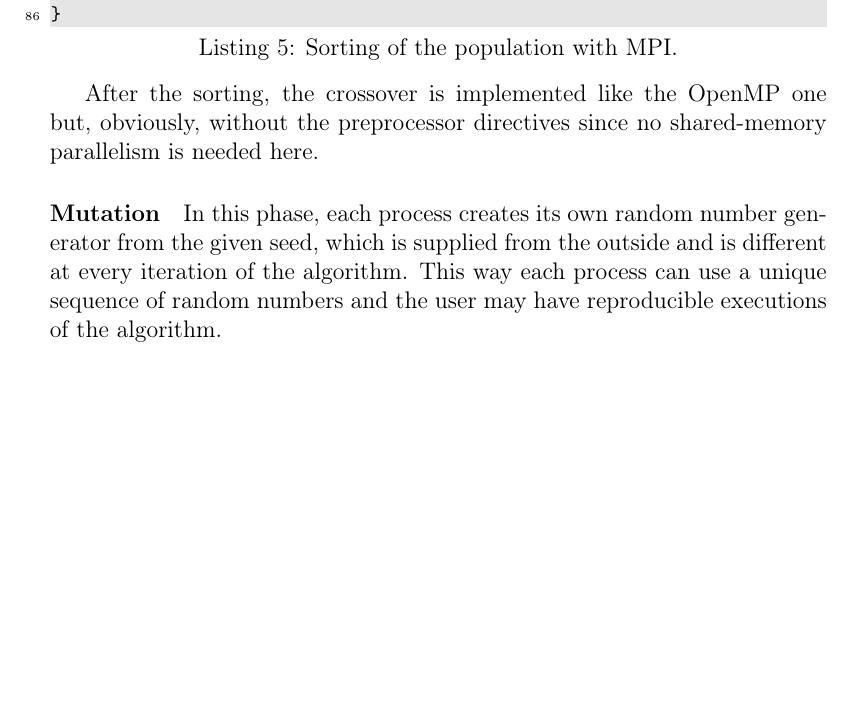
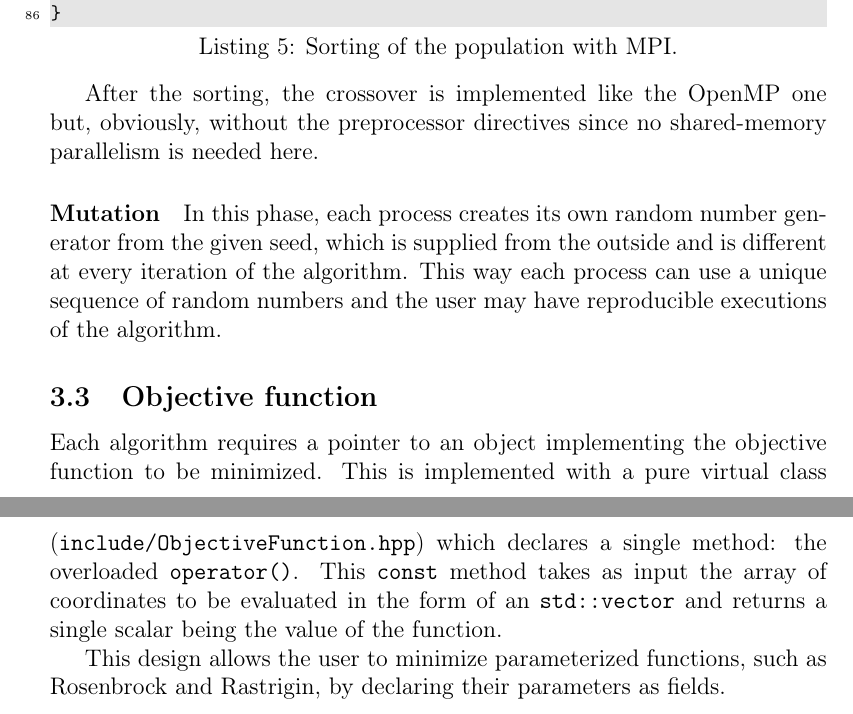
Before and after one commit to AMSC-24-25/02-swarm-02-swarm, a LaTeX document (doc/report.tex): part of page 13 of 16 before the commit and two parts of pages 13 and 14 of 17 after it, the two joined at a grey line, cut so that both start at the same text, the shorter picture padded with empty space. Compiled offline with pdfLaTeX.

Commit message:
Minor additions in third section

```diff
--- a/doc/report.tex
+++ b/doc/report.tex
@@ -428,6 +429,13 @@ void DistributedGeneticAlgorithm::sortCreatures() {
 	In this phase, each process creates its own random number generator from the given seed, which is supplied from the outside and is different at every iteration of the algorithm.
 	This way each process can use a unique sequence of random numbers and the user may have reproducible executions of the algorithm.
 
+	\subsection{Objective function}
+	Each algorithm requires a pointer to an object implementing the objective function to be minimized.
+	This is implemented with a pure virtual class (\texttt{include/ObjectiveFunction.hpp}) which declares a single method: the overloaded \texttt{operator()}.
+	This \texttt{const} method takes as input the array of coordinates to be evaluated in the form of an \texttt{std::vector} and returns a single scalar being the value of the function.
+
+	This design allows the user to minimize parameterized functions, such as Rosenbrock and Rastrigin, by declaring their parameters as fields.
+
 	\clearpage
 	\section{Results}
 	In this section we show the results of some benchmarks we performed to compare the shared-memory implementation and the distributed version of the Genetic Algorithm.
```
Also changed, not shown: doc/report.pdf, doc/report.tex (1 more changed lines).
